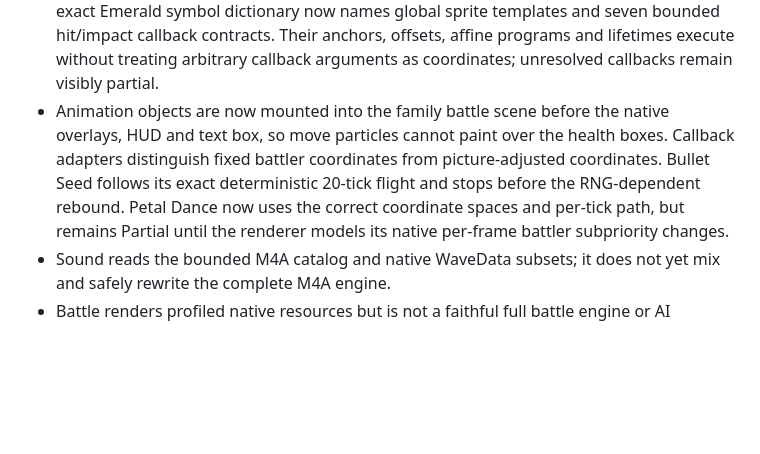
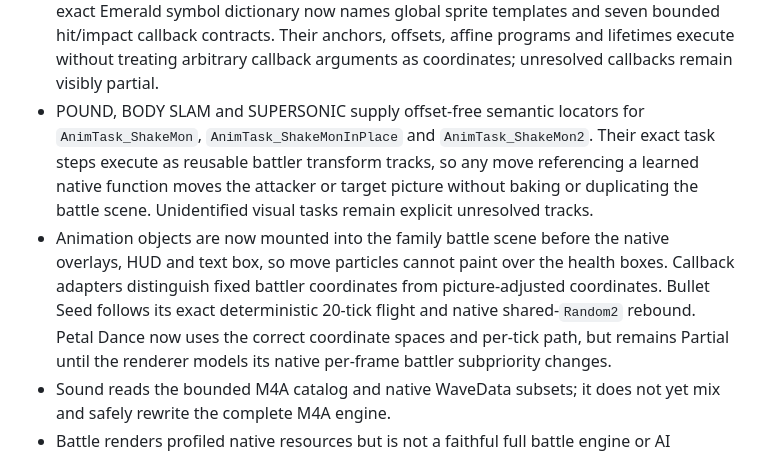
Before and after one commit to lukasharing/Pokemon-Viewer, a Markdown page: doc/STATUS.md, the part around the change. Drawn GitHub-style; blank space fills up the shorter version.

```diff
--- a/doc/STATUS.md
+++ b/doc/STATUS.md
@@ -154,11 +154,17 @@ The operation-level details and blockers are in
   anchors, offsets, affine programs and lifetimes execute without treating
   arbitrary callback arguments as coordinates; unresolved callbacks remain
   visibly partial.
+- POUND, BODY SLAM and SUPERSONIC supply offset-free semantic locators for
+  `AnimTask_ShakeMon`, `AnimTask_ShakeMonInPlace` and `AnimTask_ShakeMon2`.
+  Their exact task steps execute as reusable battler transform tracks, so any
+  move referencing a learned native function moves the attacker or target
+  picture without baking or duplicating the battle scene. Unidentified visual
+  tasks remain explicit unresolved tracks.
 - Animation objects are now mounted into the family battle scene before the
   native overlays, HUD and text box, so move particles cannot paint over the
   health boxes. Callback adapters distinguish fixed battler coordinates from
   picture-adjusted coordinates. Bullet Seed follows its exact deterministic
-  20-tick flight and stops before the RNG-dependent rebound. Petal Dance now
+  20-tick flight and native shared-`Random2` rebound. Petal Dance now
   uses the correct coordinate spaces and per-tick path, but remains Partial
   until the renderer models its native per-frame battler subpriority changes.
 - Sound reads the bounded M4A catalog and native WaveData subsets; it does not
```
Also changed, not shown: doc/ANIMATION_EDITOR.md (+10 -0 lines).
